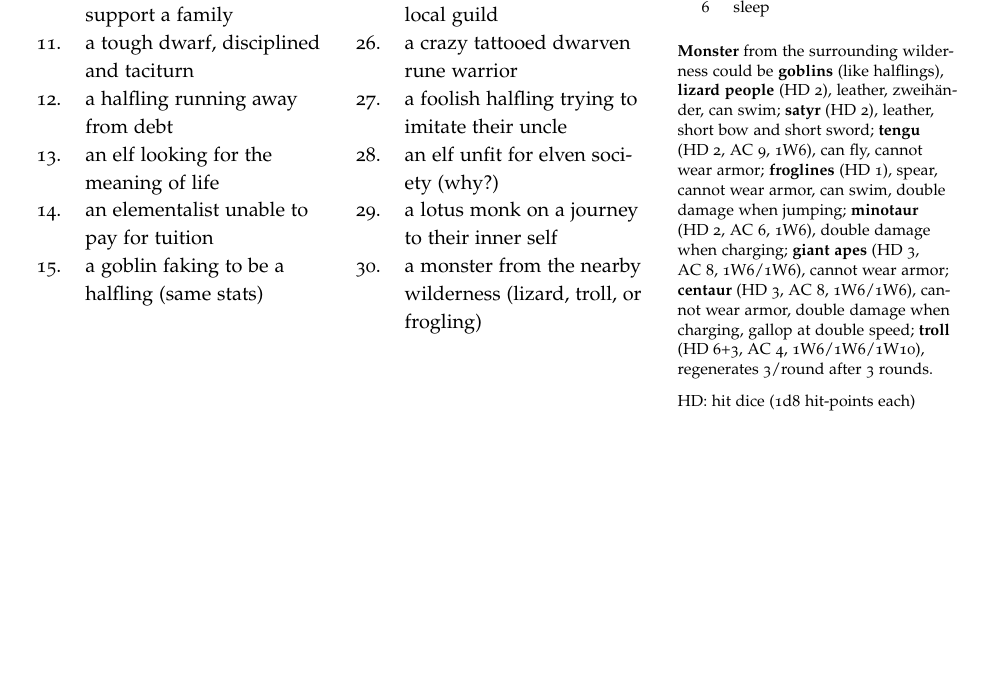
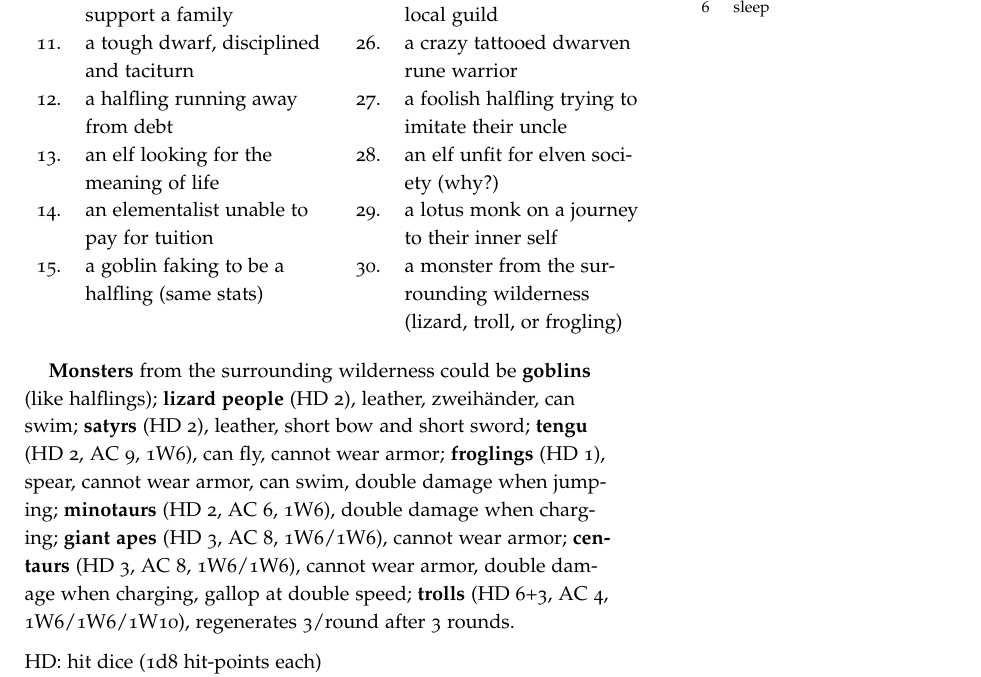
Before and after one commit to kensanata/halberdsnhelmets, a LaTeX book (Halberds and Helmets/Halberds-and-Helmets.ltx): part of page 10 of 22, cut so that both start at the same text, the shorter picture padded with empty space. Compiled offline with pdfLaTeX.

Commit message:
Changed layout of candidates page

```diff
--- a/Halberds and Helmets/Halberds-and-Helmets.ltx
+++ b/Halberds and Helmets/Halberds-and-Helmets.ltx
@@ -911,24 +911,8 @@ order to attract 1d6 \hyperref[sec:candidates]{candidates}.
     4 & charm person \\
     5 & magic missile \\
     6 & sleep \\
-  \end{tabular}
-
-  \bigskip\noindent\index{monster}\key[monster]{Monster} from the
-  surrounding wilderness could be \textbf{goblins} (like halflings),
-  \textbf{lizard people} (HD~2), leather, zweihänder, can swim;
-  \textbf{satyr} (HD~2), leather, short bow and short sword;
-  \textbf{tengu} (HD~2, AC~9, 1W6), can fly, cannot wear armor;
-  \textbf{froglines} (HD~1), spear, cannot wear armor, can swim, double damage when jumping;
-  \textbf{minotaur} (HD~2, AC~6, 1W6), double damage when charging;
-  \textbf{giant apes} (HD~3, AC~8, 1W6/1W6), cannot wear armor;
-  \textbf{centaur} (HD~3, AC~8, 1W6/1W6), cannot wear armor, double
-  damage when charging, gallop at double speed; \textbf{troll}
-  (HD~6+3, AC~4, 1W6/1W6/1W10), regenerates 3/round after 3 rounds.
-
-  \medskip\noindent HD: hit dice (1d8 hit-points each)
-
-  \noindent AC: armor class
-}
+\end{tabular}}
+
 \begin{tabular}{cp{4.35cm}cp{4.35cm}}
 1. & a lazy bum & 16. & a torch bearer \\
 2. & a water carrier & 17. & a porter \\
@@ -944,8 +928,25 @@ order to attract 1d6 \hyperref[sec:candidates]{candidates}.
 12. & a halfling running away from debt & 27. & a foolish halfling trying to imitate their uncle \\
 13. & an elf looking for the meaning of life & 28. & an elf unfit for elven society (why?) \\
 14. & an elementalist unable to pay for tuition & 29. & a lotus monk on a journey to their inner self \\
-15. & a goblin faking to be a halfling (same stats) & 30. & a monster from the nearby wilderness (lizard, troll, or frogling) \\
-\end{tabular}
+15. & a goblin faking to be a halfling (same stats) & 30. & a monster from the surrounding wilderness (lizard, troll, or frogling) \\
+\end{tabular}
+
+
+\bigskip\key[monsters]{Monsters} from the surrounding wilderness could
+be \textbf{goblins} (like halflings); \textbf{lizard people} (HD~2),
+leather, zweihänder, can swim; \textbf{satyrs} (HD~2), leather, short
+bow and short sword; \textbf{tengu} (HD~2, AC~9, 1W6), can fly, cannot
+wear armor; \textbf{froglings} (HD~1), spear, cannot wear armor, can
+swim, double damage when jumping; \textbf{minotaurs} (HD~2, AC~6,
+1W6), double damage when charging; \textbf{giant apes} (HD~3, AC~8,
+1W6/1W6), cannot wear armor; \textbf{centaurs} (HD~3, AC~8, 1W6/1W6),
+cannot wear armor, double damage when charging, gallop at double
+speed; \textbf{trolls} (HD~6+3, AC~4, 1W6/1W6/1W10), regenerates
+3/round after 3 rounds.
+
+\medskip\noindent HD: hit dice (1d8 hit-points each)
+
+\noindent AC: armor class
 
 \newpage
 
```
Also changed, not shown: Halberds and Helmets/Halberds-and-Helmets.ltx (2 more changed lines), 1 other file.
